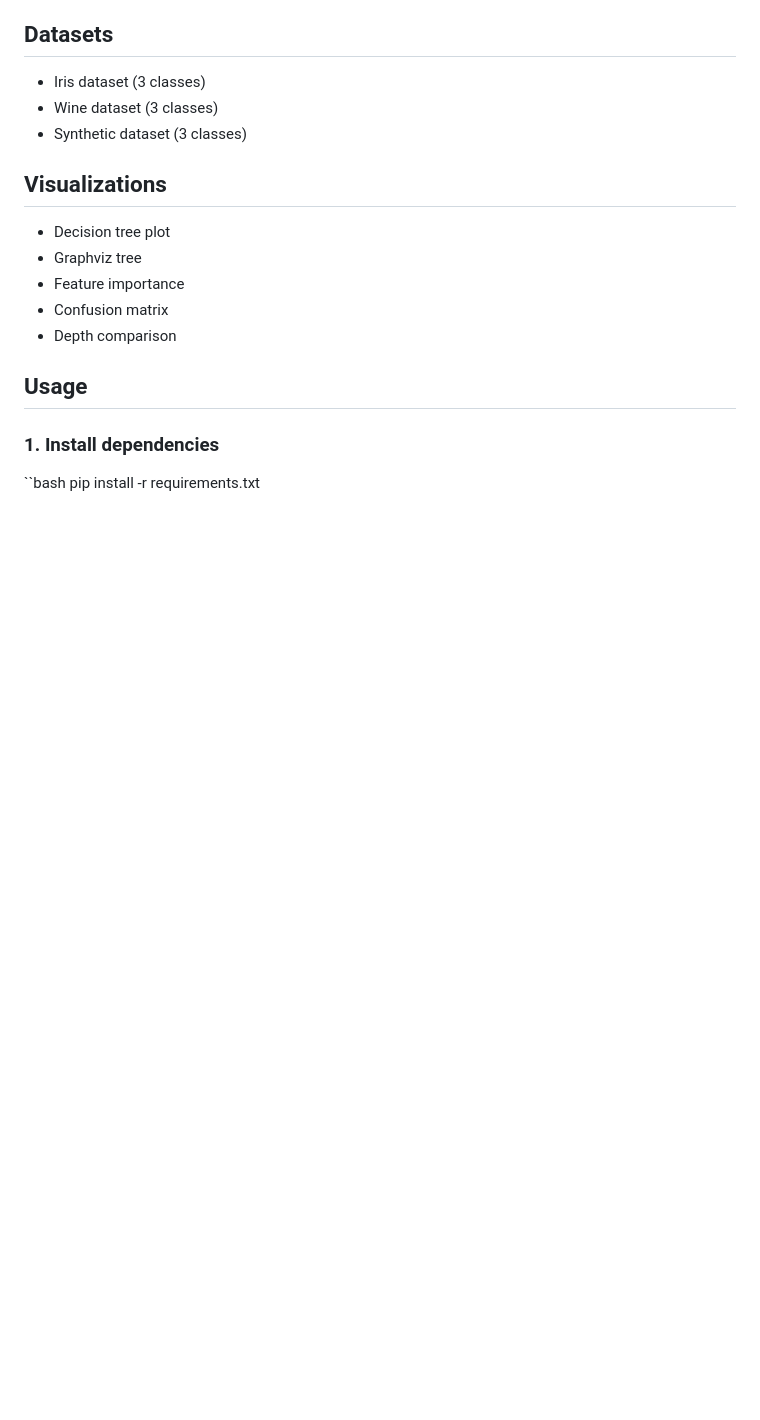
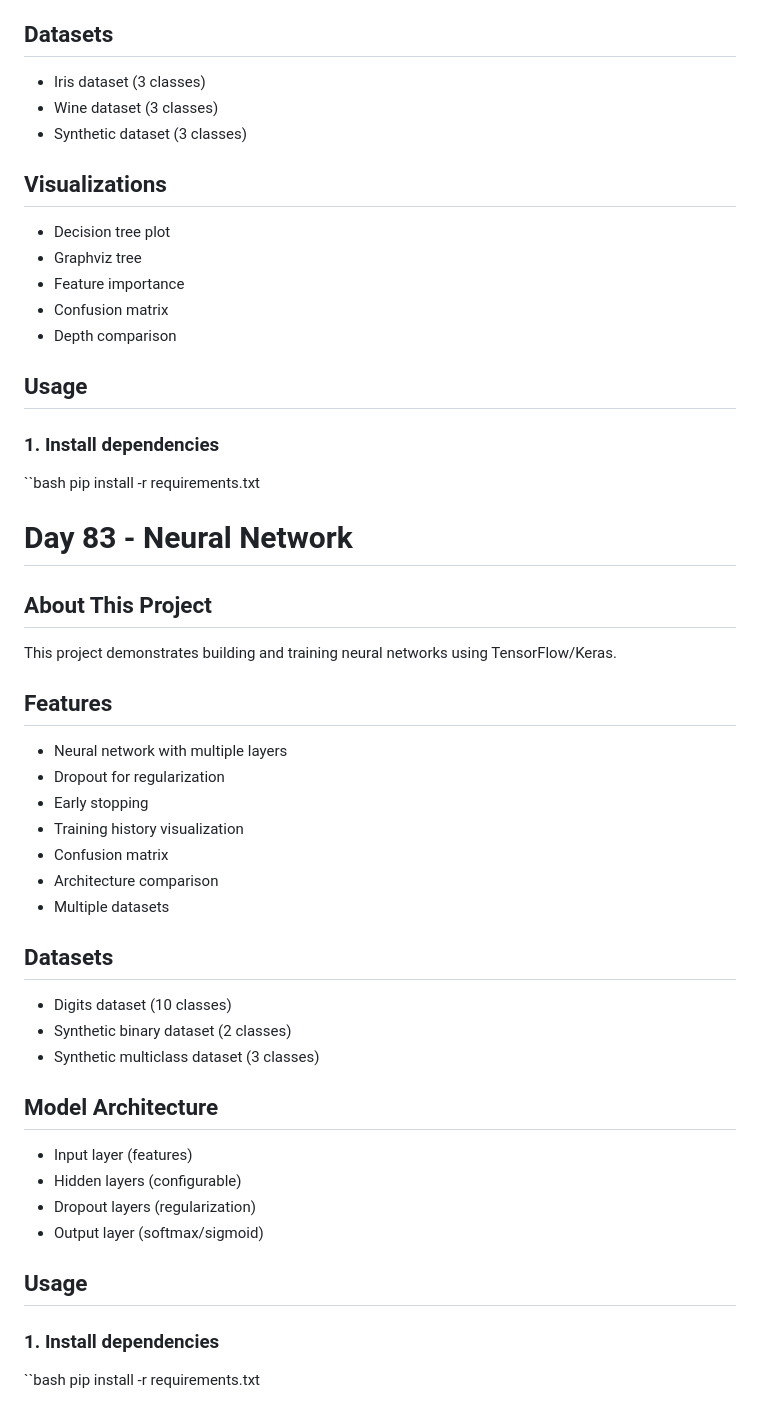
Before and after one commit to eyuperay/90-day-python-challenge, a Markdown page: README.md, the part around the change. Drawn GitHub-style; blank space fills up the shorter version.

Commit message:
uploading readme file

```diff
--- a/README.md
+++ b/README.md
@@ -4262,3 +4262,34 @@ This project demonstrates decision tree classification with visualization using
 ### 1. Install dependencies
 ``bash
 pip install -r requirements.txt
+
+# Day 83 - Neural Network
+
+## About This Project
+This project demonstrates building and training neural networks using TensorFlow/Keras.
+
+## Features
+- Neural network with multiple layers
+- Dropout for regularization
+- Early stopping
+- Training history visualization
+- Confusion matrix
+- Architecture comparison
+- Multiple datasets
+
+## Datasets
+- Digits dataset (10 classes)
+- Synthetic binary dataset (2 classes)
+- Synthetic multiclass dataset (3 classes)
+
+## Model Architecture
+- Input layer (features)
+- Hidden layers (configurable)
+- Dropout layers (regularization)
+- Output layer (softmax/sigmoid)
+
+## Usage
+
+### 1. Install dependencies
+``bash
+pip install -r requirements.txt
```
